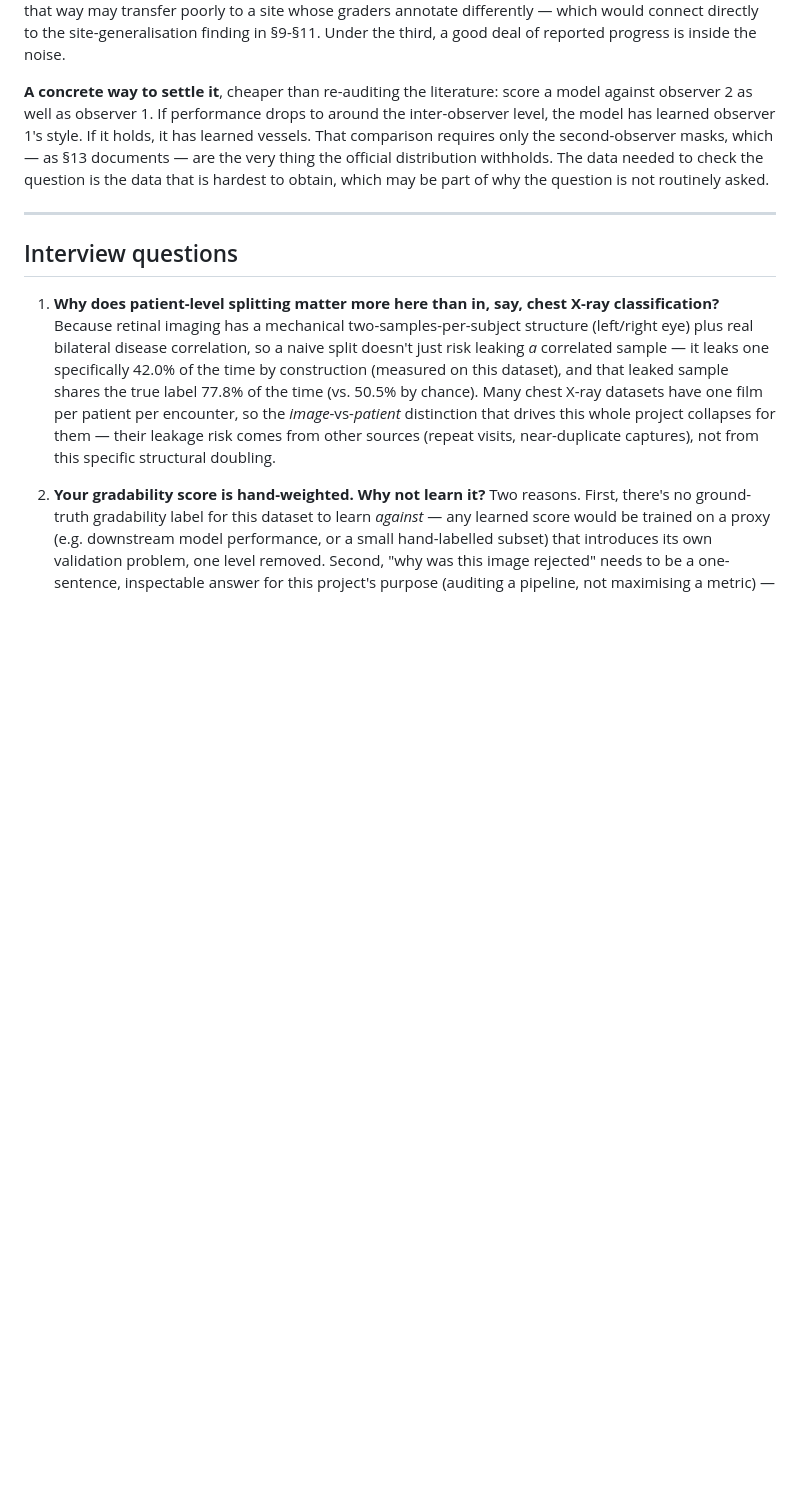
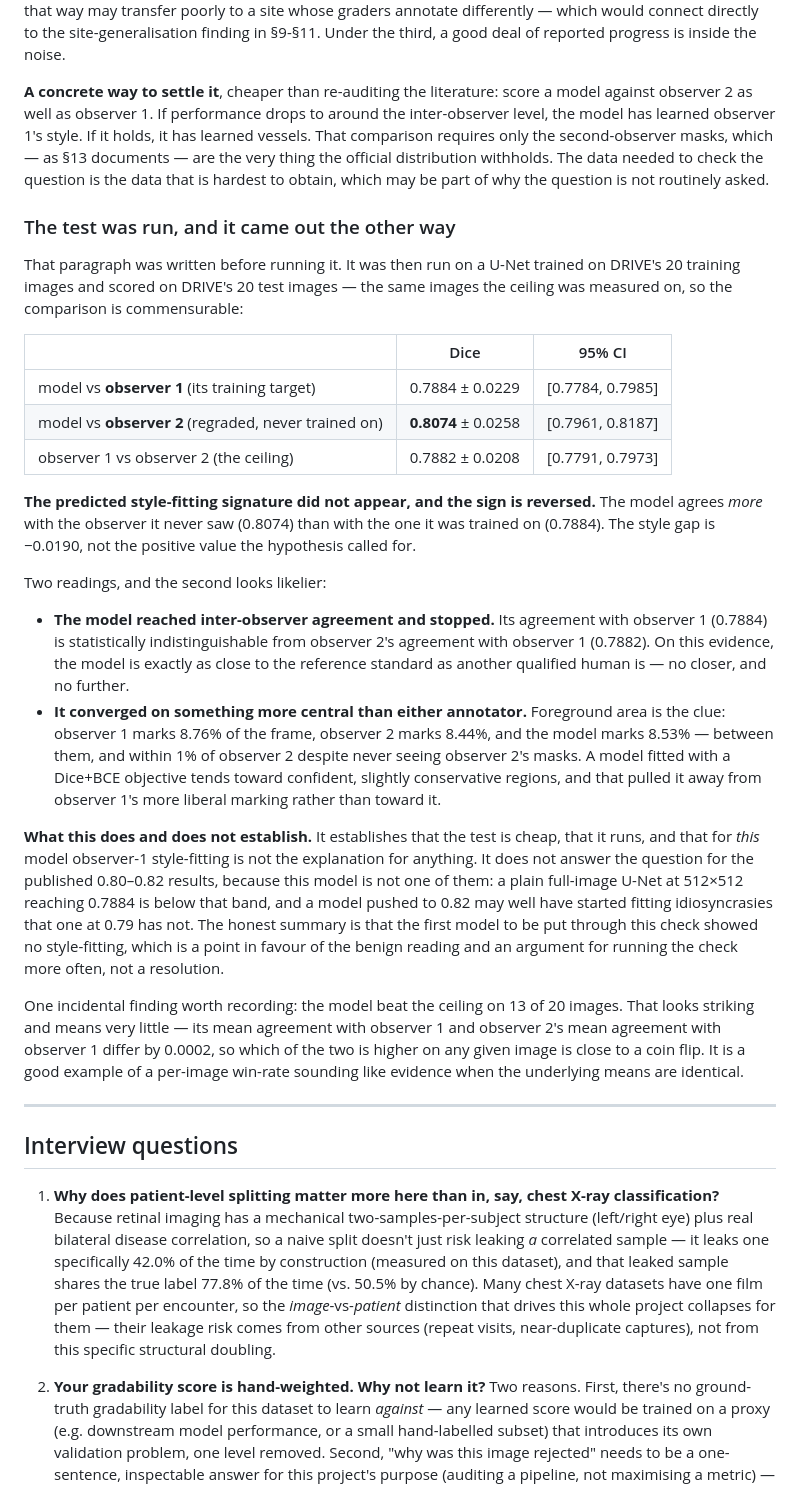
Before and after one commit to Anurag-YadavIIH/retinal-dataset-audit, a Markdown page: WALKTHROUGH.md, the part around the change. Rendered like a GitHub page; blank space fills up the shorter version.

Commit message:
Item 4 step 4b: vessel model vs both observers -- the prediction failed
The commensurable comparison, and it refutes the hypothesis this project
set up one section earlier.

A U-Net trained on DRIVE's 20 training images, scored on DRIVE's 20 test
images -- the same images step 3 measured the ceiling on, so the numbers
are directly comparable rather than indicative:

  model vs observer 1 (training target)  Dice 0.7884 +/- 0.0229
  model vs observer 2 (never trained on) Dice 0.8074 +/- 0.0258
  observer 1 vs observer 2 (ceiling)     Dice 0.7882 +/- 0.0208

Section 15 predicted that a model graded against observer 1 would fit
that annotator's conventions, and would therefore score better against
observer 1 than against observer 2. The sign is reversed: the model
agrees MORE with the observer it never saw. The style gap is -0.0190,
not the positive value the hypothesis required.

Two readings are offered, favouring the second. The model's agreement
with observer 1 (0.7884) is statistically indistinguishable from
observer 2's agreement with observer 1 (0.7882), so it reached
inter-observer agreement and stopped -- exactly as close to the
reference standard as another qualified human, no closer. And foreground
area explains the direction: observer 1 marks 8.76% of the frame,
observer 2 marks 8.44%, the model marks 8.53%. It landed between them
and within 1% of observer 2 without ever seeing observer 2's masks,
which is what a Dice+BCE objective favouring confident slightly
conservative regions would do.

Scoped carefully: this establishes that the check is cheap, runs, and
found no style-fitting in THIS model. It does not answer the question
for published 0.80-0.82 results, because a plain full-image U-Net at
0.7884 is below that band and a model pushed to 0.82 may have started
fitting idiosyncrasies that one at 0.79 has not. A point in favour of
the benign reading, and an argument for running the check more often,
not a resolution.

Also recorded because it is a good trap: the model "beat the ceiling" on
13 of 20 images, which sounds like a result and means almost nothing --
the two means differ by 0.0002, so the per-image winner is close to a
coin flip.

```diff
--- a/WALKTHROUGH.md
+++ b/WALKTHROUGH.md
@@ -1416,6 +1416,57 @@ documents — are the very thing the official distribution withholds. The
 data needed to check the question is the data that is hardest to obtain,
 which may be part of why the question is not routinely asked.
 
+### The test was run, and it came out the other way
+
+That paragraph was written before running it. It was then run on a U-Net
+trained on DRIVE's 20 training images and scored on DRIVE's 20 test
+images — the same images the ceiling was measured on, so the comparison
+is commensurable:
+
+| | Dice | 95% CI |
+|---|---|---|
+| model vs **observer 1** (its training target) | 0.7884 ± 0.0229 | [0.7784, 0.7985] |
+| model vs **observer 2** (regraded, never trained on) | **0.8074** ± 0.0258 | [0.7961, 0.8187] |
+| observer 1 vs observer 2 (the ceiling) | 0.7882 ± 0.0208 | [0.7791, 0.7973] |
+
+**The predicted style-fitting signature did not appear, and the sign is
+reversed.** The model agrees *more* with the observer it never saw
+(0.8074) than with the one it was trained on (0.7884). The style gap is
+−0.0190, not the positive value the hypothesis called for.
+
+Two readings, and the second looks likelier:
+
+- **The model reached inter-observer agreement and stopped.** Its
+  agreement with observer 1 (0.7884) is statistically indistinguishable
+  from observer 2's agreement with observer 1 (0.7882). On this
+  evidence, the model is exactly as close to the reference standard as
+  another qualified human is — no closer, and no further.
+- **It converged on something more central than either annotator.**
+  Foreground area is the clue: observer 1 marks 8.76% of the frame,
+  observer 2 marks 8.44%, and the model marks 8.53% — between them, and
+  within 1% of observer 2 despite never seeing observer 2's masks. A
+  model fitted with a Dice+BCE objective tends toward confident,
+  slightly conservative regions, and that pulled it away from observer
+  1's more liberal marking rather than toward it.
+
+**What this does and does not establish.** It establishes that the test
+is cheap, that it runs, and that for *this* model observer-1
+style-fitting is not the explanation for anything. It does not answer
+the question for the published 0.80–0.82 results, because this model is
+not one of them: a plain full-image U-Net at 512×512 reaching 0.7884 is
+below that band, and a model pushed to 0.82 may well have started fitting
+idiosyncrasies that one at 0.79 has not. The honest summary is that the
+first model to be put through this check showed no style-fitting, which
+is a point in favour of the benign reading and an argument for running
+the check more often, not a resolution.
+
+One incidental finding worth recording: the model beat the ceiling on
+13 of 20 images. That looks striking and means very little — its mean
+agreement with observer 1 and observer 2's mean agreement with observer
+1 differ by 0.0002, so which of the two is higher on any given image is
+close to a coin flip. It is a good example of a per-image win-rate
+sounding like evidence when the underlying means are identical.
+
 ---
 
 ## Interview questions
```
